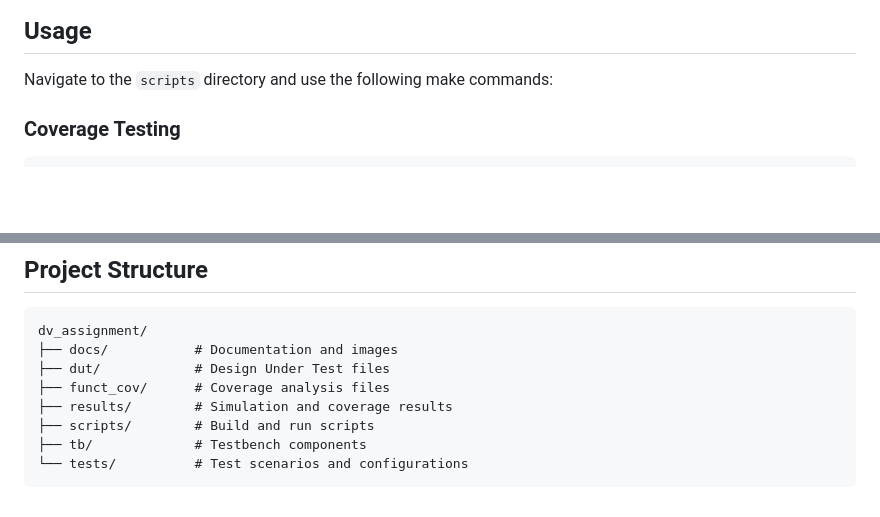
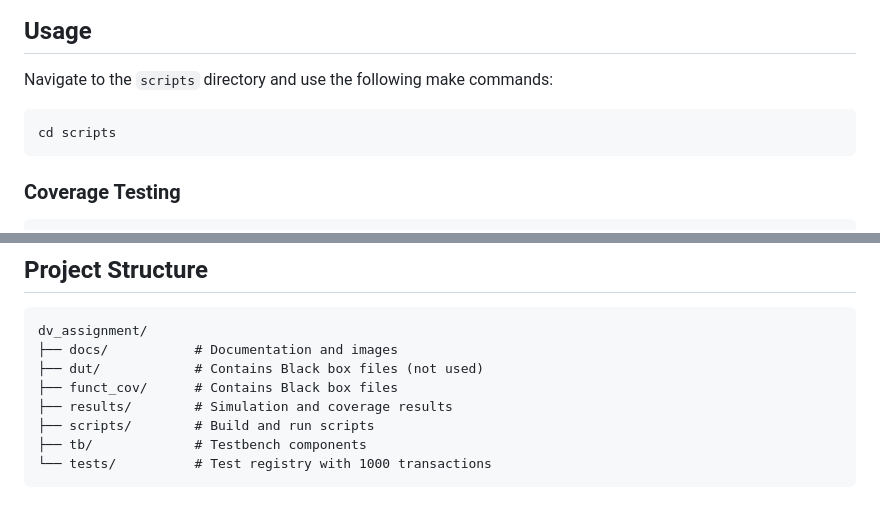
Before and after one commit to mo-matar/register-controller-functional-coverage, a Markdown page: README.md, 2 parts joined by grey strips. Rendered like a GitHub page; blank space fills up the shorter version.

````diff
--- a/README.md
+++ b/README.md
@@ -101,6 +101,9 @@ The coverage model targets the following scenarios:
 ## Usage
 
 Navigate to the `scripts` directory and use the following make commands:
+```bash
+cd scripts
+```
 
 
 ### Coverage Testing
@@ -146,10 +149,10 @@ Simulation logs are stored in `results/logs/`:
 ```
 dv_assignment/
 ├── docs/           # Documentation and images
-├── dut/            # Design Under Test files
-├── funct_cov/      # Coverage analysis files
+├── dut/            # Contains Black box files (not used)
+├── funct_cov/      # Contains Black box files
 ├── results/        # Simulation and coverage results
 ├── scripts/        # Build and run scripts
 ├── tb/             # Testbench components
-└── tests/          # Test scenarios and configurations
+└── tests/          # Test registry with 1000 transactions
 ```
````
